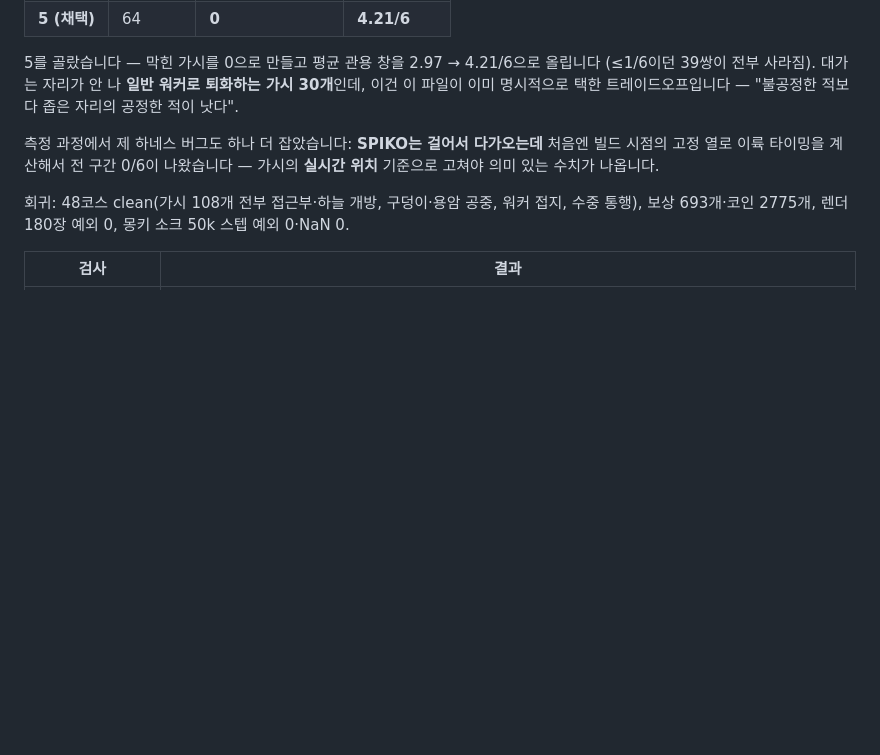
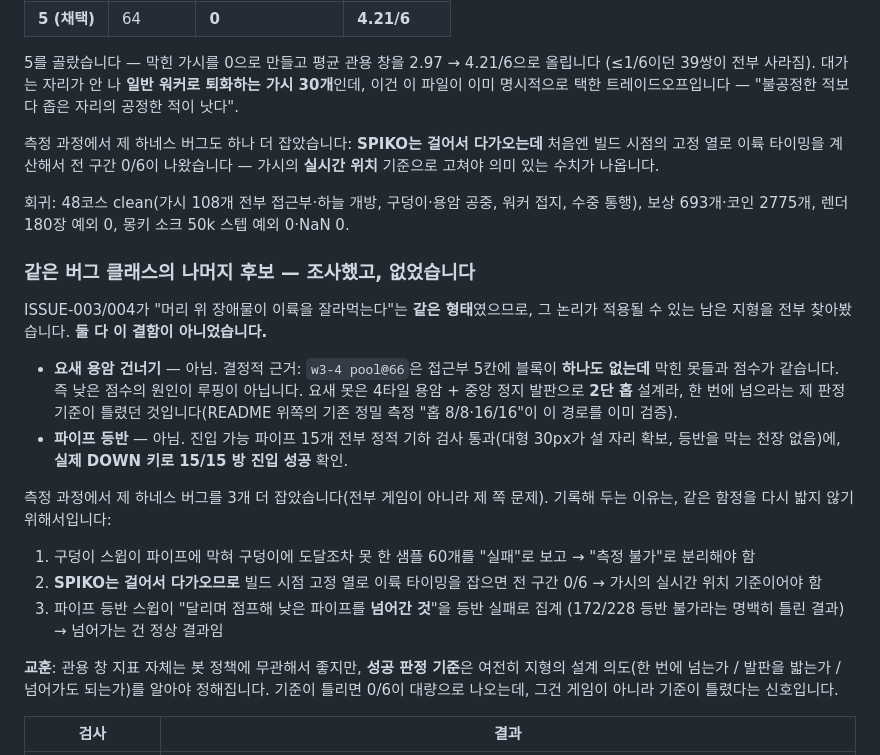
Before and after one commit to bonjin-app/super-mario, a Markdown page: README.md, the part around the change. Rendered like a GitHub page; blank space fills up the shorter version.

Commit message:
docs: sweep the rest of the overhead-obstruction defect class (both clear)
ISSUE-003 (pit takeoff) and ISSUE-004 (spike run-up) were the same shape:
an overhead-obstruction rule enforced over the target instead of over the
takeoff. Checked the remaining terrain that logic could apply to. Neither
is affected, so no code change here.

Fortress lava: not this defect. w3-4 pool@66 has zero solid tiles in the
5-tile approach and scores the same as pools that do, so roofing is not
the cause. The pools are 4 tiles of lava with a static mid-pool deck --
a deliberate two-hop route -- and the low single-leap numbers were my
criterion demanding a clear in one jump. The existing measurement of the
designed route (hop 8/8, 16/16) already covers it and stands.

Pipe climbs: not this defect. All 15 enterable pipes pass a static check
(clear headroom for a 30px hero, nothing capping the climb) and 15/15
real end-to-end entries via an actual DOWN keypress reach the room.

Also records three more harness bugs found while measuring, all mine:
counting "a pipe blocked the run-up" as a pit failure; timing a spike
jump off its build-time column when a SPIKO walks toward you; and
counting "jumped clean over a short pipe" as a climb failure (which
produced an obviously wrong 172/228 unclimbable). The forgiveness-window
metric is bot-policy-free, but the success criterion still has to encode
design intent -- a flood of 0/6 means the criterion is wrong, not the game.

```diff
--- a/README.md
+++ b/README.md
@@ -835,6 +835,32 @@ ISSUE-003을 고친 뒤 **같은 버그 클래스가 인접 규칙에도 있는
 회귀: 48코스 clean(가시 108개 전부 접근부·하늘 개방, 구덩이·용암 공중, 워커 접지, 수중 통행),
 보상 693개·코인 2775개, 렌더 180장 예외 0, 몽키 소크 50k 스텝 예외 0·NaN 0.
 
+### 같은 버그 클래스의 나머지 후보 — 조사했고, 없었습니다
+
+ISSUE-003/004가 "머리 위 장애물이 이륙을 잘라먹는다"는 **같은 형태**였으므로, 그 논리가
+적용될 수 있는 남은 지형을 전부 찾아봤습니다. **둘 다 이 결함이 아니었습니다.**
+
+- **요새 용암 건너기** — 아님. 결정적 근거: `w3-4 pool@66`은 접근부 5칸에 블록이 **하나도
+  없는데** 막힌 못들과 점수가 같습니다. 즉 낮은 점수의 원인이 루핑이 아닙니다. 요새 못은
+  4타일 용암 + 중앙 정지 발판으로 **2단 홉** 설계라, 한 번에 넘으라는 제 판정 기준이
+  틀렸던 것입니다(README 위쪽의 기존 정밀 측정 "홉 8/8·16/16"이 이 경로를 이미 검증).
+- **파이프 등반** — 아님. 진입 가능 파이프 15개 전부 정적 기하 검사 통과(대형 30px가 설
+  자리 확보, 등반을 막는 천장 없음)에, **실제 DOWN 키로 15/15 방 진입 성공** 확인.
+
+측정 과정에서 제 하네스 버그를 3개 더 잡았습니다(전부 게임이 아니라 제 쪽 문제). 기록해
+두는 이유는, 같은 함정을 다시 밟지 않기 위해서입니다:
+
+1. 구덩이 스윕이 파이프에 막혀 구덩이에 도달조차 못 한 샘플 60개를 "실패"로 보고 →
+   "측정 불가"로 분리해야 함
+2. **SPIKO는 걸어서 다가오므로** 빌드 시점 고정 열로 이륙 타이밍을 잡으면 전 구간 0/6 →
+   가시의 실시간 위치 기준이어야 함
+3. 파이프 등반 스윕이 "달리며 점프해 낮은 파이프를 **넘어간 것**"을 등반 실패로 집계
+   (172/228 등반 불가라는 명백히 틀린 결과) → 넘어가는 건 정상 결과임
+
+**교훈**: 관용 창 지표 자체는 봇 정책에 무관해서 좋지만, **성공 판정 기준**은 여전히
+지형의 설계 의도(한 번에 넘는가 / 발판을 밟는가 / 넘어가도 되는가)를 알아야 정해집니다.
+기준이 틀리면 0/6이 대량으로 나오는데, 그건 게임이 아니라 기준이 틀렸다는 신호입니다.
+
 | 검사 | 결과 |
 |---|---|
 | **통과 주행 72회** (히어로 3 × 월드 8 × 코스 3) | 전부 깃대 도달 |
```
